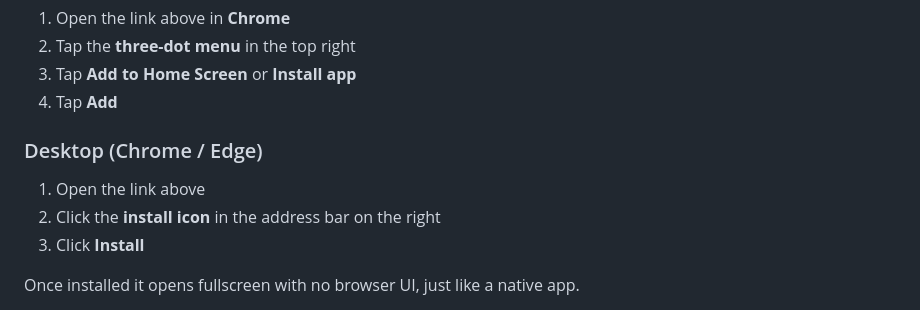
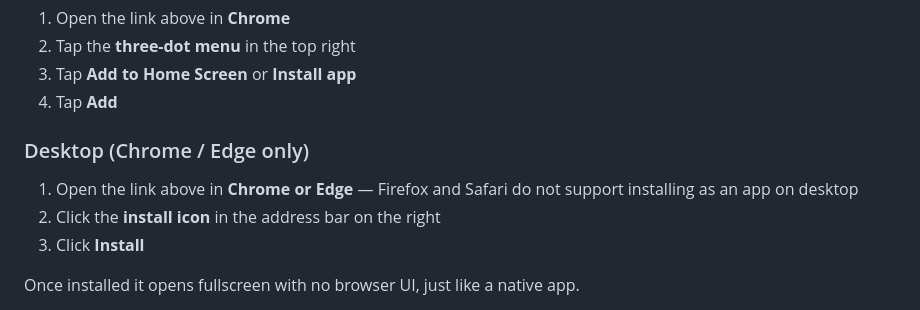
Before and after one commit to Bert4422/procedural-art-generator, a Markdown page: README.md, the part around the change. Rendered like a GitHub page.

Commit message:
Note Chrome/Edge only for desktop install
Co-Authored-By: Claude Sonnet 4.6 <noreply@anthropic.com>

```diff
--- a/README.md
+++ b/README.md
@@ -18,8 +18,8 @@ Generates procedural abstract art as a fullscreen wallpaper. Every result is uni
 3. Tap **Add to Home Screen** or **Install app**
 4. Tap **Add**
 
-### Desktop (Chrome / Edge)
-1. Open the link above
+### Desktop (Chrome / Edge only)
+1. Open the link above in **Chrome or Edge** — Firefox and Safari do not support installing as an app on desktop
 2. Click the **install icon** in the address bar on the right
 3. Click **Install**
 
```
